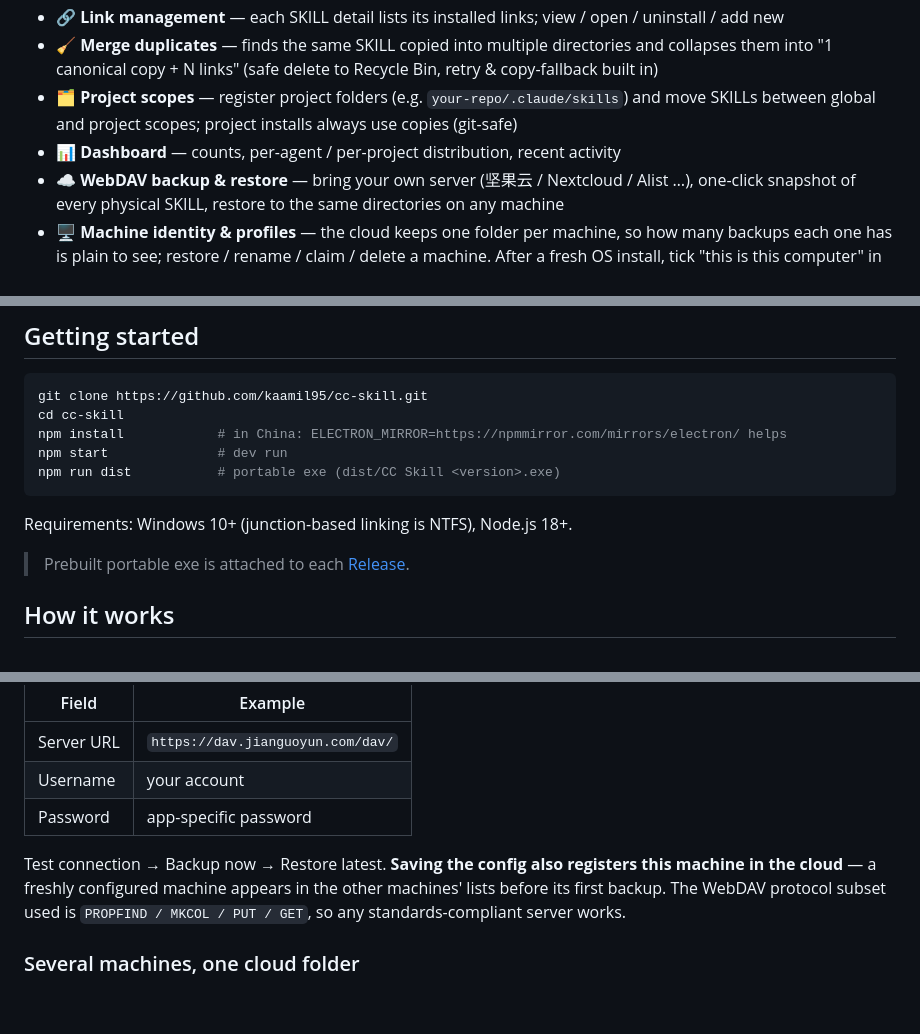
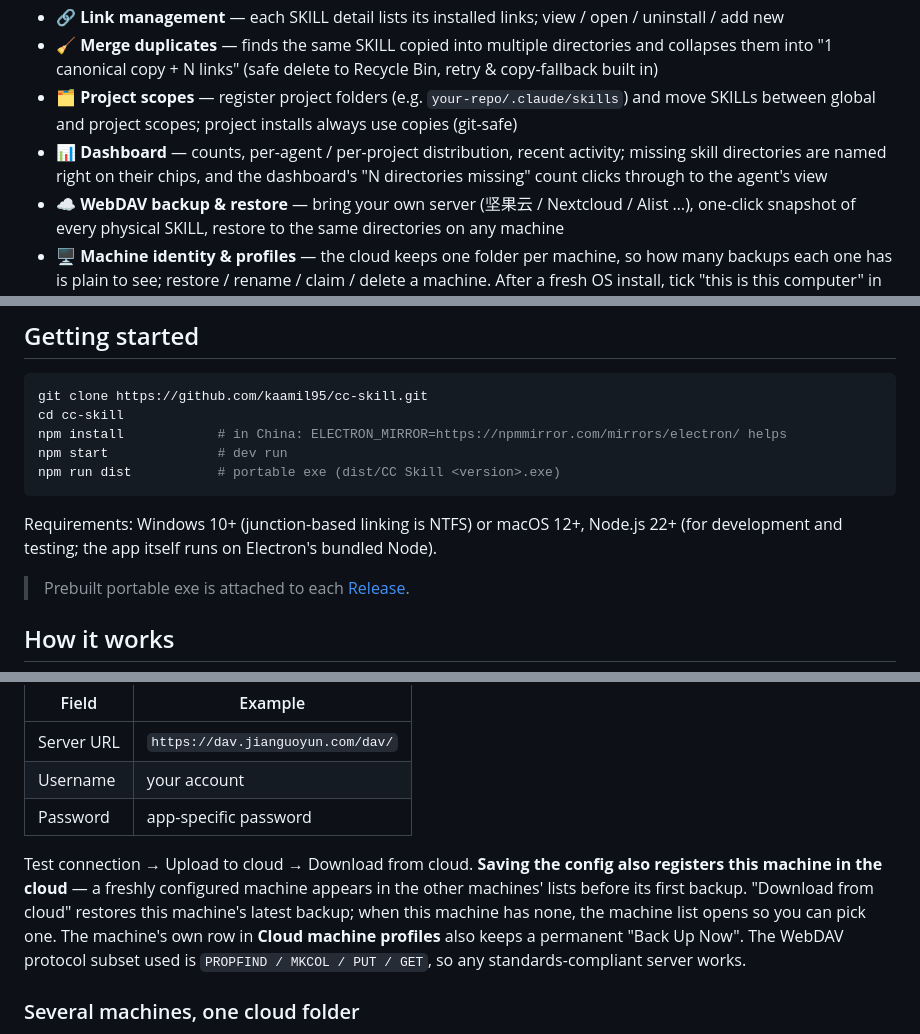
Before and after one commit to kaamil95/cc-skill, a Markdown page: README.en.md, 3 parts joined by grey strips. Drawn GitHub-style; blank space fills up the shorter version.

Commit message:
docs: README 对齐 v0.0.2 —— 同步流程、缺失目录标记、Node 22 要求
Co-Authored-By: Claude Opus 5 (1M context) <noreply@anthropic.com>

````diff
--- a/README.en.md
+++ b/README.en.md
@@ -43,7 +43,7 @@ Installing one SKILL for every agent means N divergent copies. CC Skill fixes th
 - 🔗 **Link management** — each SKILL detail lists its installed links; view / open / uninstall / add new
 - 🧹 **Merge duplicates** — finds the same SKILL copied into multiple directories and collapses them into "1 canonical copy + N links" (safe delete to Recycle Bin, retry & copy-fallback built in)
 - 🗂 **Project scopes** — register project folders (e.g. `your-repo/.claude/skills`) and move SKILLs between global and project scopes; project installs always use copies (git-safe)
-- 📊 **Dashboard** — counts, per-agent / per-project distribution, recent activity
+- 📊 **Dashboard** — counts, per-agent / per-project distribution, recent activity; missing skill directories are named right on their chips, and the dashboard's "N directories missing" count clicks through to the agent's view
 - ☁️ **WebDAV backup & restore** — bring your own server (坚果云 / Nextcloud / Alist …), one-click snapshot of every physical SKILL, restore to the same directories on any machine
 - 🖥️ **Machine identity & profiles** — the cloud keeps one folder per machine, so how many backups each one has is plain to see; restore / rename / claim / delete a machine. After a fresh OS install, tick "this is this computer" in the restore dialog and project entries plus the project skills under them come back too. Configs can be exported to a file and imported from one
 - 🧾 **Operation log** — every action is recorded in-app and appended to `cc-skill.log` next to the app
@@ -58,7 +58,7 @@ npm start              # dev run
 npm run dist           # portable exe (dist/CC Skill <version>.exe)
 ```
 
-Requirements: Windows 10+ (junction-based linking is NTFS), Node.js 18+.
+Requirements: Windows 10+ (junction-based linking is NTFS) or macOS 12+, Node.js 22+ (for development and testing; the app itself runs on Electron's bundled Node).
 
 > Prebuilt portable exe is attached to each [Release](../../releases).
 
@@ -79,7 +79,7 @@ Settings → WebDAV:
 | Username   | your account                     |
 | Password   | app-specific password            |
 
-Test connection → Backup now → Restore latest. **Saving the config also registers this machine in the cloud** — a freshly configured machine appears in the other machines' lists before its first backup. The WebDAV protocol subset used is `PROPFIND / MKCOL / PUT / GET`, so any standards-compliant server works.
+Test connection → Upload to cloud → Download from cloud. **Saving the config also registers this machine in the cloud** — a freshly configured machine appears in the other machines' lists before its first backup. "Download from cloud" restores this machine's latest backup; when this machine has none, the machine list opens so you can pick one. The machine's own row in **Cloud machine profiles** also keeps a permanent "Back Up Now". The WebDAV protocol subset used is `PROPFIND / MKCOL / PUT / GET`, so any standards-compliant server works.
 
 ### Several machines, one cloud folder
 
````
Also changed, not shown: README.md (+2 -2 lines).
